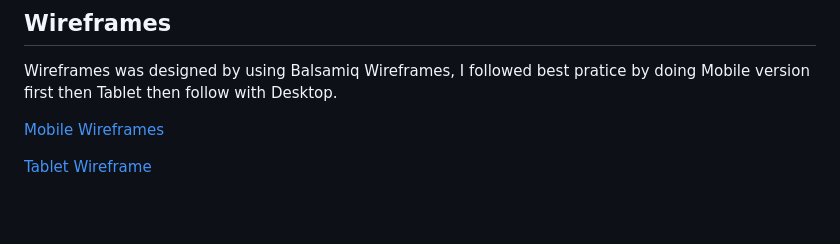
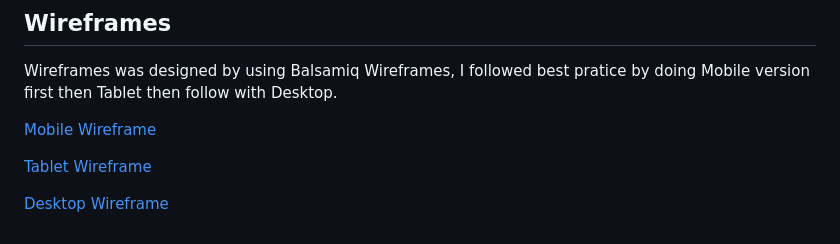
Before and after one commit to brandonlea/LFC-Fan-Page, a Markdown page: README.md, the part around the change. Rendered like a GitHub page; blank space fills up the shorter version.

Commit message:
Added Desktop Wireframe.

```diff
--- a/README.md
+++ b/README.md
@@ -38,6 +38,8 @@ The ultimate page for fans to come and find history about the club, showing all
 
 Wireframes was designed by using Balsamiq Wireframes, I followed best pratice by doing Mobile version first then Tablet then follow with Desktop.
 
-[Mobile Wireframes](docs/wireframes/Mobile.png "Mobile Wireframes")
+[Mobile Wireframe](docs/wireframes/Mobile.png "Mobile Wireframe")
 
-[Tablet Wireframe](docs/wireframes/Tablet.png "Tablet Wireframes")
+[Tablet Wireframe](docs/wireframes/Tablet.png "Tablet Wireframe")
+
+[Desktop Wireframe](docs/wireframes/Desktop.png "Desktop Wireframe")
```
Also changed, not shown: docs/wireframes/Desktop.png (added).
